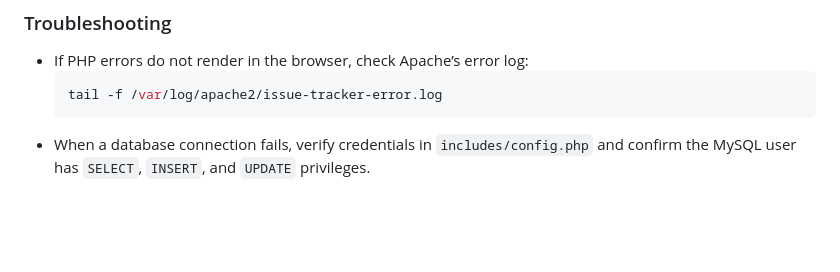
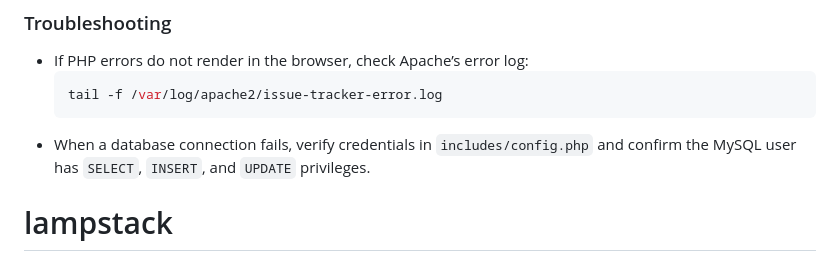
Before and after one commit to k-jaw/lampstack, a Markdown page: README.md, the part around the change. Rendered like a GitHub page; blank space fills up the shorter version.

````diff
--- a/README.md
+++ b/README.md
@@ -146,3 +146,4 @@ echo "127.0.0.1 issue-tracker.local" | sudo tee -a /etc/hosts
   tail -f /var/log/apache2/issue-tracker-error.log
   ```
 - When a database connection fails, verify credentials in `includes/config.php` and confirm the MySQL user has `SELECT`, `INSERT`, and `UPDATE` privileges.
+# lampstack
````
